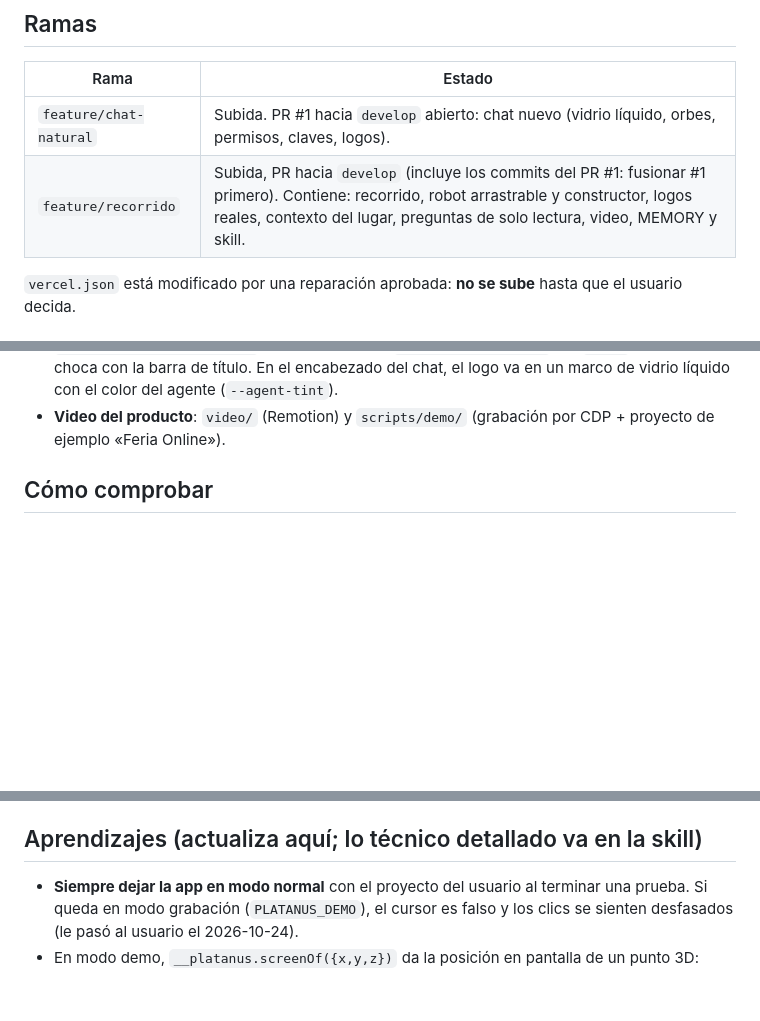
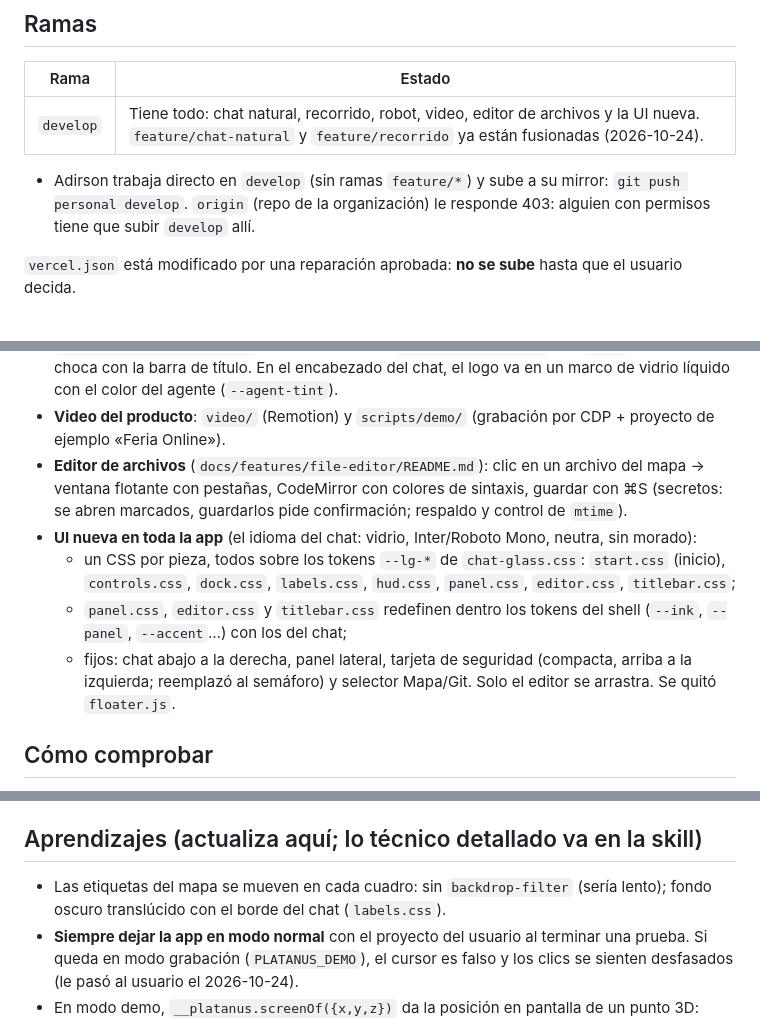
Before and after one commit to adirsonmartinez/kubbot, a Markdown page: MEMORY.md, 3 parts joined by grey strips. Drawn GitHub-style; blank space fills up the shorter version.

Commit message:
Update MEMORY with the merged branches and the new UI
Co-Authored-By: Claude Opus 5.5 <noreply@anthropic.com>

```diff
--- a/MEMORY.md
+++ b/MEMORY.md
@@ -10,8 +10,9 @@ ADE de escritorio (Electron) para personas no técnicas: el proyecto se ve como
 ## Ramas
 | Rama | Estado |
 |---|---|
-| `feature/chat-natural` | Subida. PR #1 hacia `develop` abierto: chat nuevo (vidrio líquido, orbes, permisos, claves, logos). |
-| `feature/recorrido` | Subida, PR hacia `develop` (incluye los commits del PR #1: fusionar #1 primero). Contiene: recorrido, robot arrastrable y constructor, logos reales, contexto del lugar, preguntas de solo lectura, video, MEMORY y skill. |
+| `develop` | Tiene todo: chat natural, recorrido, robot, video, editor de archivos y la UI nueva. `feature/chat-natural` y `feature/recorrido` ya están fusionadas (2026-10-24). |
+
+- Adirson trabaja directo en `develop` (sin ramas `feature/*`) y sube a su mirror: `git push personal develop`. `origin` (repo de la organización) le responde 403: alguien con permisos tiene que subir `develop` allí.
 
 `vercel.json` está modificado por una reparación aprobada: **no se sube** hasta que el usuario decida.
 
@@ -39,5 +40,10 @@ ADE de escritorio (Electron) para personas no técnicas: el proyecto se ve como
   - mientras el agente trabaja, el globo muestra una cápsula con el orbe a 20 px.
 - **Logos reales de los agentes**: `renderer/icons/brands.js`, generado con `npm run icons` desde `@lobehub/icons-static-svg` (MIT). La clase es `svg.icon.agent-logo`, no `brand`, porque esa choca con la barra de título. En el encabezado del chat, el logo va en un marco de vidrio líquido con el color del agente (`--agent-tint`).
 - **Video del producto**: `video/` (Remotion) y `scripts/demo/` (grabación por CDP + proyecto de ejemplo «Feria Online»).
+- **Editor de archivos** (`docs/features/file-editor/README.md`): clic en un archivo del mapa → ventana flotante con pestañas, CodeMirror con colores de sintaxis, guardar con ⌘S (secretos: se abren marcados, guardarlos pide confirmación; respaldo y control de `mtime`).
+- **UI nueva en toda la app** (el idioma del chat: vidrio, Inter/Roboto Mono, neutra, sin morado):
+  - un CSS por pieza, todos sobre los tokens `--lg-*` de `chat-glass.css`: `start.css` (inicio), `controls.css`, `dock.css`, `labels.css`, `hud.css`, `panel.css`, `editor.css`, `titlebar.css`;
+  - `panel.css`, `editor.css` y `titlebar.css` redefinen dentro los tokens del shell (`--ink`, `--panel`, `--accent`…) con los del chat;
+  - fijos: chat abajo a la derecha, panel lateral, tarjeta de seguridad (compacta, arriba a la izquierda; reemplazó al semáforo) y selector Mapa/Git. Solo el editor se arrastra. Se quitó `floater.js`.
 
 ## Cómo comprobar
@@ -72,6 +78,7 @@ El equipo cambió el mapa: ya no es un radar, ahora es **un árbol de todo el pr
 - Commit y PR de `feature/recorrido` cuando el usuario lo pida.
 
 ## Aprendizajes (actualiza aquí; lo técnico detallado va en la skill)
+- Las etiquetas del mapa se mueven en cada cuadro: sin `backdrop-filter` (sería lento); fondo oscuro translúcido con el borde del chat (`labels.css`).
 - **Siempre dejar la app en modo normal** con el proyecto del usuario al terminar una prueba. Si queda en modo grabación (`PLATANUS_DEMO`), el cursor es falso y los clics se sienten desfasados (le pasó al usuario el 2026-10-24).
 - En modo demo, `__platanus.screenOf({x,y,z})` da la posición en pantalla de un punto 3D: sirve para pruebas con el ratón real. Tras recargar, esperar a que la cámara termine de volar.
 - El texto del Simulador es fijo: en el escenario `feria` dice «Lo marqué en amarillo» aunque el modo solo lectura lo rechace. Un agente real ve el rechazo; no es un fallo de la app.
```
Also changed, not shown: other parts of MEMORY.md (+1 -1 lines).
